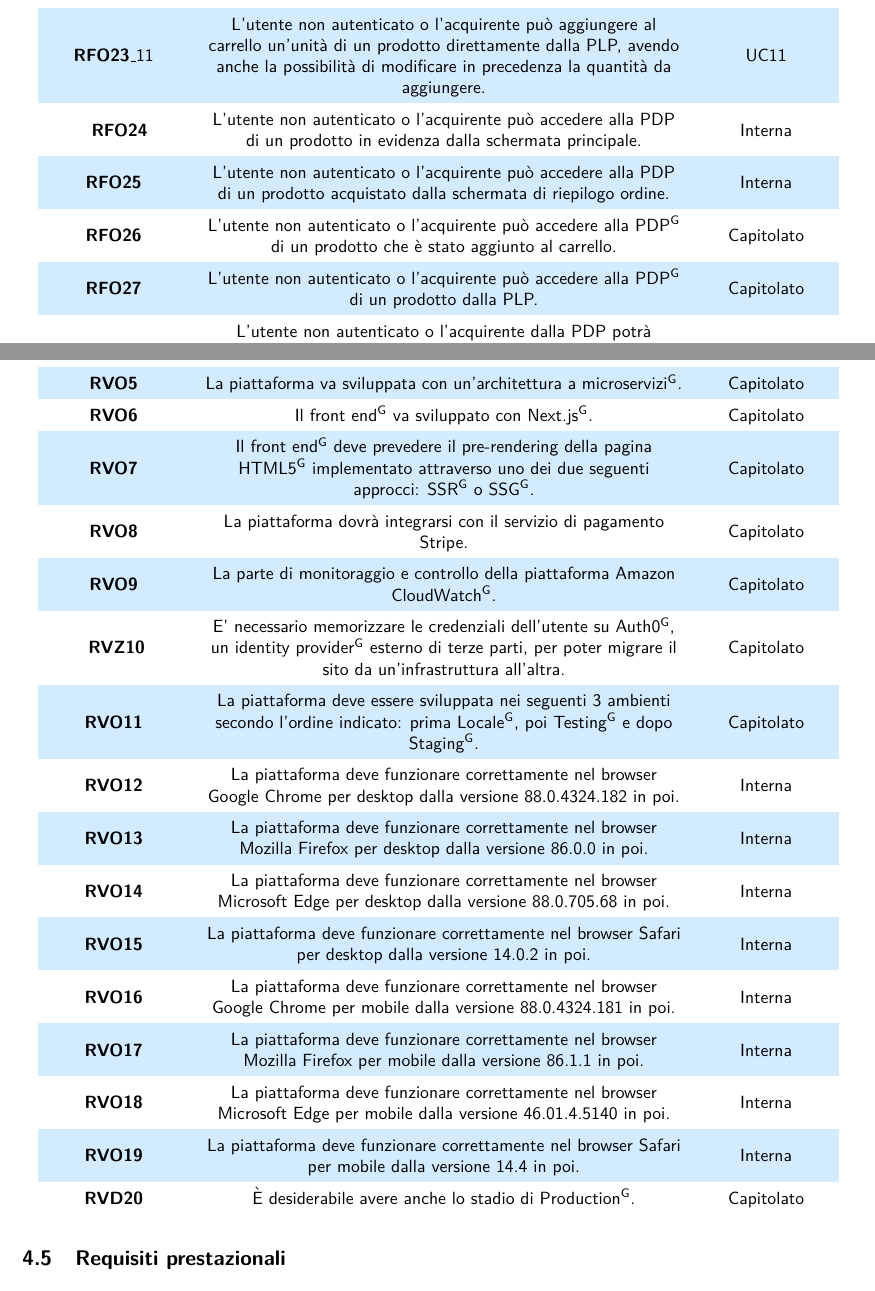
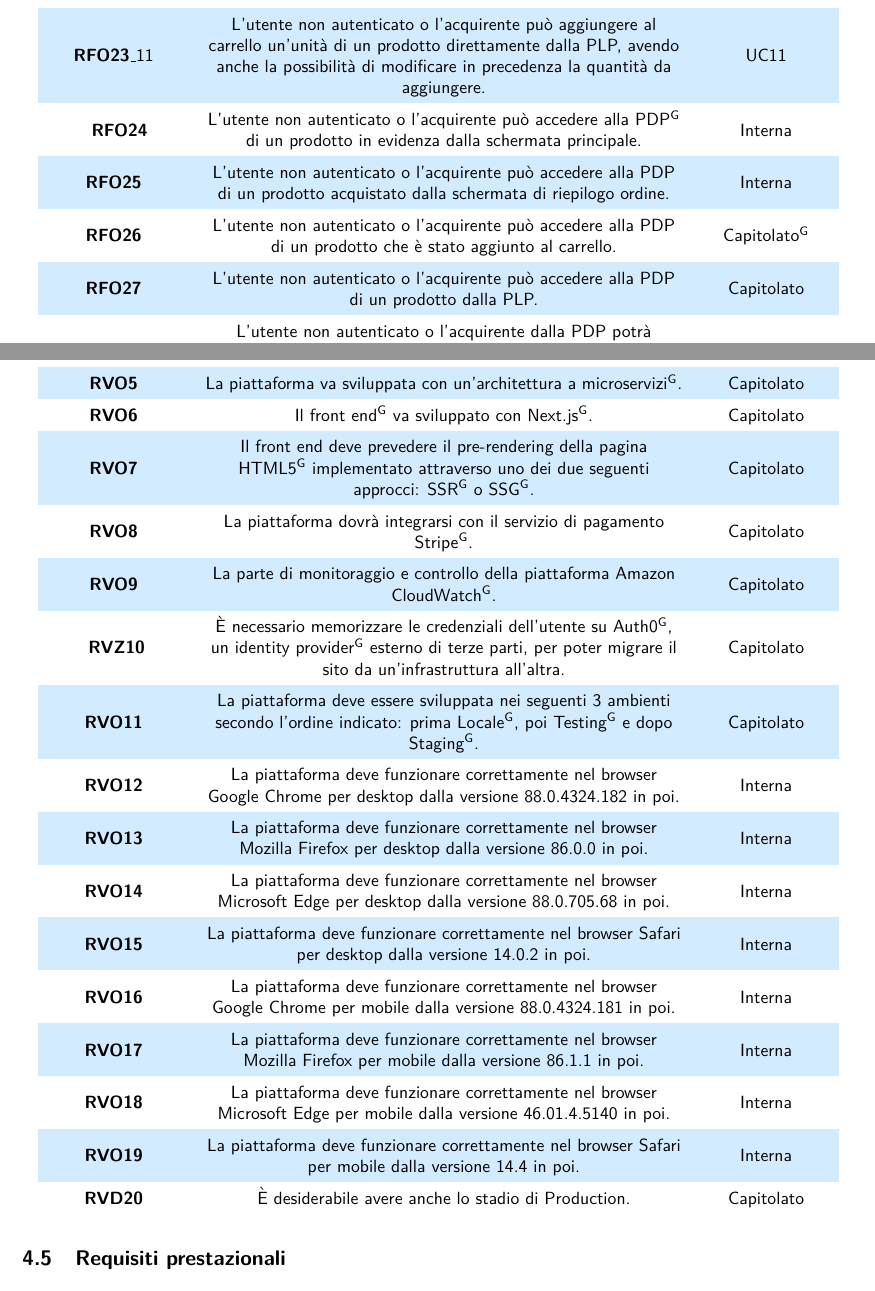
Before and after one commit to NotOnlyStudents/Documentazione, a LaTeX document (DocumentiPubblici/AnalisiDeiRequisiti/AnalisiDeiRequisiti_v1.14.tex, which reads DocumentiPubblici/AnalisiDeiRequisiti/Sezioni/Requisiti/Funzionali/RequisitiAcquirente/RequisitiPDP.tex, DocumentiPubblici/AnalisiDeiRequisiti/Sezioni/Requisiti/Vincoli.tex): two parts of pages 68 and 71 of 77, joined at a grey line, cut so that both start at the same text. Compiled offline with pdfLaTeX.

Commit message:
Corretti alcuni requisiti
Corretti alcuni requisiti

```diff
--- a/DocumentiPubblici/AnalisiDeiRequisiti/Sezioni/Requisiti/Funzionali/RequisitiAcquirente/RequisitiPDP.tex
+++ b/DocumentiPubblici/AnalisiDeiRequisiti/Sezioni/Requisiti/Funzionali/RequisitiAcquirente/RequisitiPDP.tex
@@ -1,10 +1,10 @@
-\rfun{O}{} & L'utente non autenticato o l'acquirente può accedere alla PDP di un prodotto in evidenza dalla schermata principale. & Interna \\
+\rfun{O}{} & L'utente non autenticato o l'acquirente può accedere alla \glo{PDP} di un prodotto in evidenza dalla schermata principale. & Interna \\
 
 \rfun{O}{} & L'utente non autenticato o l'acquirente può accedere alla PDP di un prodotto acquistato dalla schermata di riepilogo ordine. & Interna \\
 
-\rfun{O}{} & L'utente non autenticato o l'acquirente può accedere alla \glo{PDP} di un prodotto che è stato aggiunto al carrello. & Capitolato \\
+\rfun{O}{} & L'utente non autenticato o l'acquirente può accedere alla PDP di un prodotto che è stato aggiunto al carrello. & \glo{Capitolato} \\
 
-\rfun{O}{} & L'utente non autenticato o l'acquirente può accedere alla \glo{PDP} di un prodotto dalla PLP. & Capitolato \\
+\rfun{O}{} & L'utente non autenticato o l'acquirente può accedere alla PDP di un prodotto dalla PLP. & Capitolato \\
 
 \rfun{O}{} & L'utente non autenticato o l'acquirente dalla PDP potrà visualizzare: nome del prodotto, la sua descrizione, le categorie alle quali appartiene, foto relative ad esso, il prezzo e relativi sconti. & Interna \\
 
--- a/DocumentiPubblici/AnalisiDeiRequisiti/Sezioni/Requisiti/Vincoli.tex
+++ b/DocumentiPubblici/AnalisiDeiRequisiti/Sezioni/Requisiti/Vincoli.tex
@@ -22,13 +22,13 @@
 
 	\rvin{O} & Il \glo{front end} va sviluppato con \glo{Next.js}. & Capitolato \\
 
-	\rvin{O} & Il \glo{front end} deve prevedere il pre-rendering della pagina \glo{HTML5} implementato attraverso uno dei due seguenti approcci: \glo{SSR} o \glo{SSG}. & Capitolato \\
+	\rvin{O} & Il front end deve prevedere il pre-rendering della pagina \glo{HTML5} implementato attraverso uno dei due seguenti approcci: \glo{SSR} o \glo{SSG}. & Capitolato \\
 
-	\rvin{O} & La piattaforma dovrà integrarsi con il servizio di pagamento Stripe. & Capitolato \\
+	\rvin{O} & La piattaforma dovrà integrarsi con il servizio di pagamento \glo{Stripe}. & Capitolato \\
 
 	\rvin{O} & La parte di monitoraggio e controllo della piattaforma \glo{Amazon CloudWatch}. & Capitolato \\
 
-	\rvin{Z} & E' necessario memorizzare le credenziali dell'utente su \glo{Auth0}, un \glo{identity provider} esterno di terze parti, per poter migrare il sito da un'infrastruttura all'altra. & Capitolato \\
+	\rvin{Z} & È necessario memorizzare le credenziali dell'utente su \glo{Auth0}, un \glo{identity provider} esterno di terze parti, per poter migrare il sito da un'infrastruttura all'altra. & Capitolato \\
 
 	\rvin{O} & La piattaforma deve essere sviluppata nei seguenti 3 ambienti secondo l'ordine indicato: prima \glo{Locale}, poi \glo{Testing} e dopo \glo{Staging}. & Capitolato \\
 
@@ -48,6 +48,6 @@
 
 	\rvin{O} & La piattaforma deve funzionare correttamente nel browser Safari per mobile dalla versione 14.4 in poi. & Interna \\
 
-	\rvin{D} & È desiderabile avere anche lo stadio di \glo{Production}. & Capitolato \\
+	\rvin{D} & È desiderabile avere anche lo stadio di Production. & Capitolato \\
 
 \end{longtable}
```
Also changed, not shown: DocumentiPubblici/AnalisiDeiRequisiti/Sezioni/Requisiti/Funzionali/RequisitiAcquirente/RequisitiRicercaDeiProdotti.tex (+1 -1 lines), DocumentiPubblici/AnalisiDeiRequisiti/Sezioni/Requisiti/Qualita.tex (+1 -1 lines), DocumentiPubblici/AnalisiDeiRequisiti/Sezioni/Tracciamento/FonteRequisiti.tex (+1 -1 lines), DocumentiPubblici/AnalisiDeiRequisiti/Sezioni/Requisiti/Vincoli.tex (2 more changed lines).
